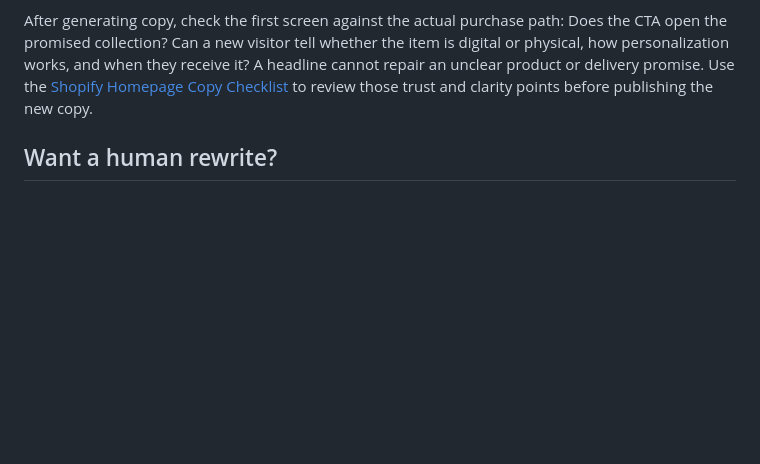
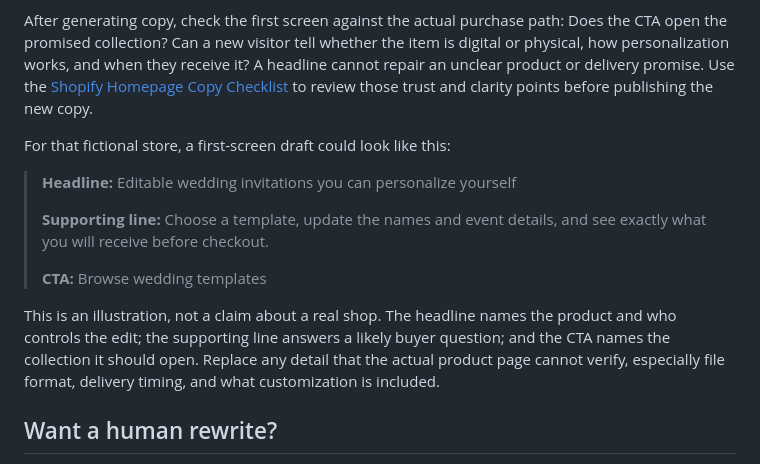
Before and after one commit to ELYASIBKR/firstclick-headline-generator, a Markdown page: README.md, the part around the change. Rendered like a GitHub page; blank space fills up the shorter version.

Commit message:
Add a concrete Shopify first-screen copy example

```diff
--- a/README.md
+++ b/README.md
@@ -48,6 +48,21 @@ it? A headline cannot repair an unclear product or delivery promise. Use the
 [Shopify Homepage Copy Checklist](https://firstclick-fix.ppjdmpk.chatgpt.site/shopify-homepage-copy-checklist)
 to review those trust and clarity points before publishing the new copy.
 
+For that fictional store, a first-screen draft could look like this:
+
+> **Headline:** Editable wedding invitations you can personalize yourself
+>
+> **Supporting line:** Choose a template, update the names and event details,
+> and see exactly what you will receive before checkout.
+>
+> **CTA:** Browse wedding templates
+
+This is an illustration, not a claim about a real shop. The headline names the
+product and who controls the edit; the supporting line answers a likely buyer
+question; and the CTA names the collection it should open. Replace any detail
+that the actual product page cannot verify, especially file format, delivery
+timing, and what customization is included.
+
 ## Want a human rewrite?
 
 Request a **First Screen Fix** with your public homepage URL and the one action you want visitors to take. You will receive one prioritized diagnosis plus a paste-ready headline, supporting line, and CTA within 24 hours.
```
